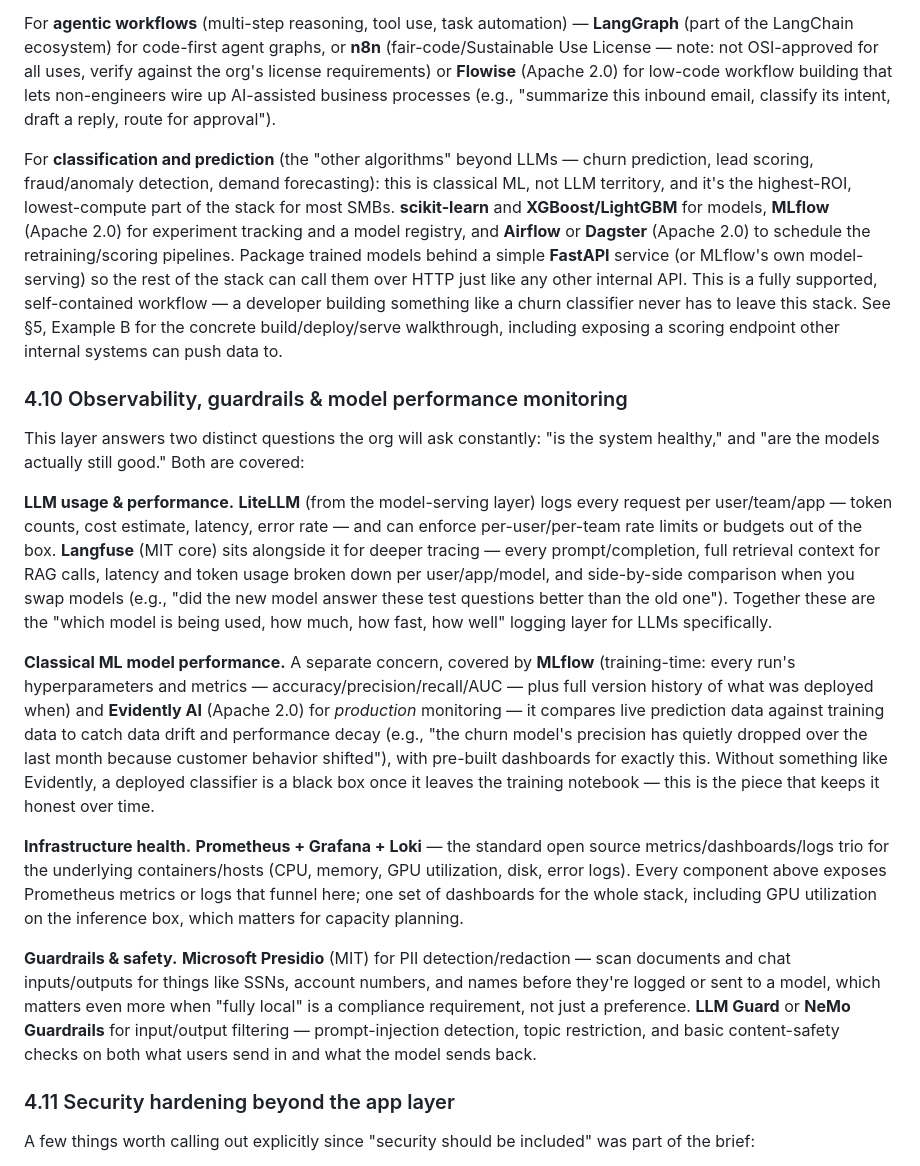
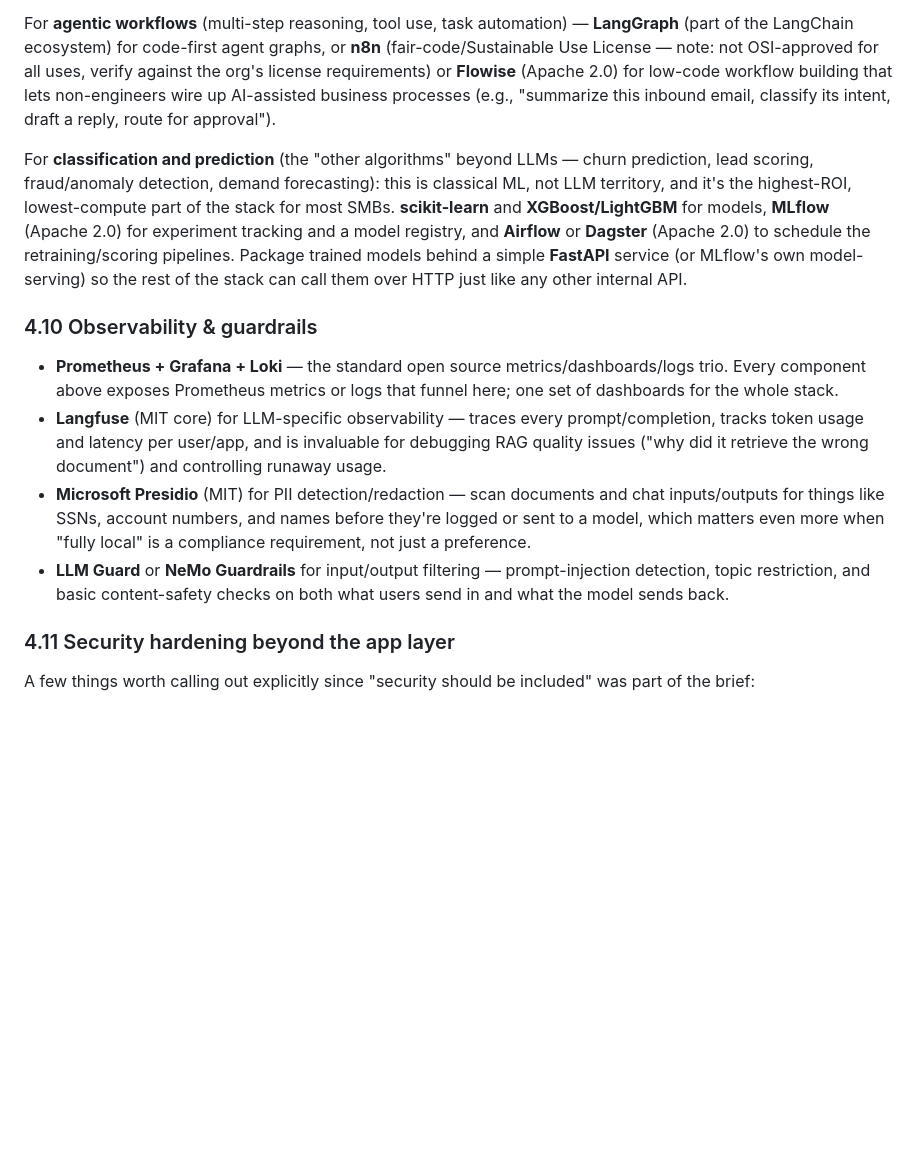
Before and after one commit to Robert-Carlton/Open-Source-AI-Stack, a Markdown page: docs/ARCHITECTURE.md, the part around one of its changes. GitHub-like rendering; blank space fills up the shorter version.

```diff
--- a/docs/ARCHITECTURE.md
+++ b/docs/ARCHITECTURE.md
@@ -160,19 +160,14 @@ For **RAG** beyond what Open WebUI's built-in retrieval offers — more control
 
 For **agentic workflows** (multi-step reasoning, tool use, task automation) — **LangGraph** (part of the LangChain ecosystem) for code-first agent graphs, or **n8n** (fair-code/Sustainable Use License — note: not OSI-approved for all uses, verify against the org's license requirements) or **Flowise** (Apache 2.0) for low-code workflow building that lets non-engineers wire up AI-assisted business processes (e.g., "summarize this inbound email, classify its intent, draft a reply, route for approval").
 
-For **classification and prediction** (the "other algorithms" beyond LLMs — churn prediction, lead scoring, fraud/anomaly detection, demand forecasting): this is classical ML, not LLM territory, and it's the highest-ROI, lowest-compute part of the stack for most SMBs. **scikit-learn** and **XGBoost/LightGBM** for models, **MLflow** (Apache 2.0) for experiment tracking and a model registry, and **Airflow** or **Dagster** (Apache 2.0) to schedule the retraining/scoring pipelines. Package trained models behind a simple **FastAPI** service (or MLflow's own model-serving) so the rest of the stack can call them over HTTP just like any other internal API. This is a fully supported, self-contained workflow — a developer building something like a churn classifier never has to leave this stack. See §5, Example B for the concrete build/deploy/serve walkthrough, including exposing a scoring endpoint other internal systems can push data to.
+For **classification and prediction** (the "other algorithms" beyond LLMs — churn prediction, lead scoring, fraud/anomaly detection, demand forecasting): this is classical ML, not LLM territory, and it's the highest-ROI, lowest-compute part of the stack for most SMBs. **scikit-learn** and **XGBoost/LightGBM** for models, **MLflow** (Apache 2.0) for experiment tracking and a model registry, and **Airflow** or **Dagster** (Apache 2.0) to schedule the retraining/scoring pipelines. Package trained models behind a simple **FastAPI** service (or MLflow's own model-serving) so the rest of the stack can call them over HTTP just like any other internal API.
 
-### 4.10 Observability, guardrails & model performance monitoring
+### 4.10 Observability & guardrails
 
-This layer answers two distinct questions the org will ask constantly: "is the system healthy," and "are the models actually still good." Both are covered:
-
-**LLM usage & performance.** **LiteLLM** (from the model-serving layer) logs every request per user/team/app — token counts, cost estimate, latency, error rate — and can enforce per-user/per-team rate limits or budgets out of the box. **Langfuse** (MIT core) sits alongside it for deeper tracing — every prompt/completion, full retrieval context for RAG calls, latency and token usage broken down per user/app/model, and side-by-side comparison when you swap models (e.g., "did the new model answer these test questions better than the old one"). Together these are the "which model is being used, how much, how fast, how well" logging layer for LLMs specifically.
-
-**Classical ML model performance.** A separate concern, covered by **MLflow** (training-time: every run's hyperparameters and metrics — accuracy/precision/recall/AUC — plus full version history of what was deployed when) and **Evidently AI** (Apache 2.0) for *production* monitoring — it compares live prediction data against training data to catch data drift and performance decay (e.g., "the churn model's precision has quietly dropped over the last month because customer behavior shifted"), with pre-built dashboards for exactly this. Without something like Evidently, a deployed classifier is a black box once it leaves the training notebook — this is the piece that keeps it honest over time.
-
-**Infrastructure health.** **Prometheus + Grafana + Loki** — the standard open source metrics/dashboards/logs trio for the underlying containers/hosts (CPU, memory, GPU utilization, disk, error logs). Every component above exposes Prometheus metrics or logs that funnel here; one set of dashboards for the whole stack, including GPU utilization on the inference box, which matters for capacity planning.
-
-**Guardrails & safety.** **Microsoft Presidio** (MIT) for PII detection/redaction — scan documents and chat inputs/outputs for things like SSNs, account numbers, and names before they're logged or sent to a model, which matters even more when "fully local" is a compliance requirement, not just a preference. **LLM Guard** or **NeMo Guardrails** for input/output filtering — prompt-injection detection, topic restriction, and basic content-safety checks on both what users send in and what the model sends back.
+- **Prometheus + Grafana + Loki** — the standard open source metrics/dashboards/logs trio. Every component above exposes Prometheus metrics or logs that funnel here; one set of dashboards for the whole stack.
+- **Langfuse** (MIT core) for LLM-specific observability — traces every prompt/completion, tracks token usage and latency per user/app, and is invaluable for debugging RAG quality issues ("why did it retrieve the wrong document") and controlling runaway usage.
+- **Microsoft Presidio** (MIT) for PII detection/redaction — scan documents and chat inputs/outputs for things like SSNs, account numbers, and names before they're logged or sent to a model, which matters even more when "fully local" is a compliance requirement, not just a preference.
+- **LLM Guard** or **NeMo Guardrails** for input/output filtering — prompt-injection detection, topic restriction, and basic content-safety checks on both what users send in and what the model sends back.
 
 ### 4.11 Security hardening beyond the app layer
 
```
Also changed, not shown: other parts of docs/ARCHITECTURE.md (+6 -29 lines).
